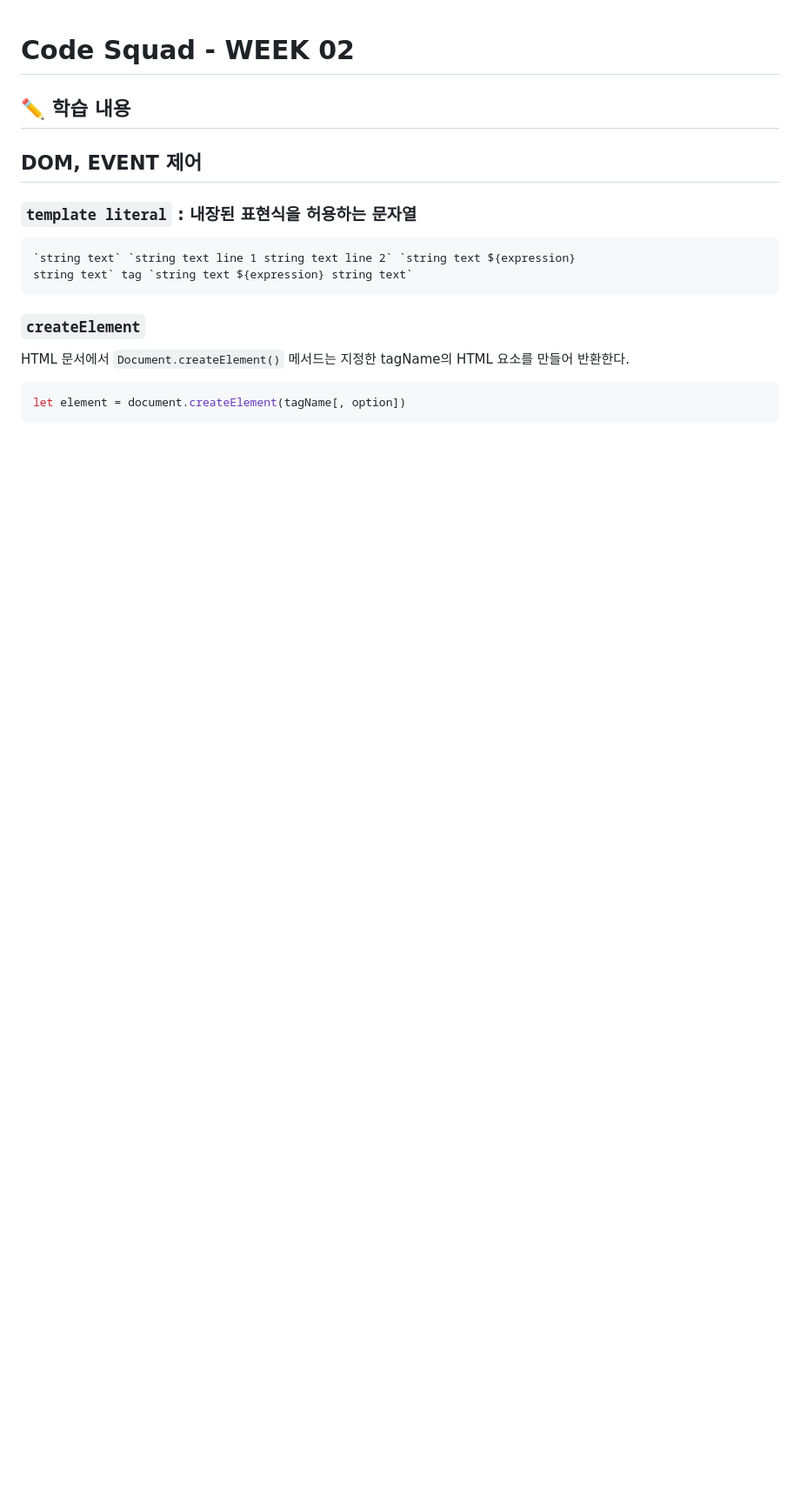
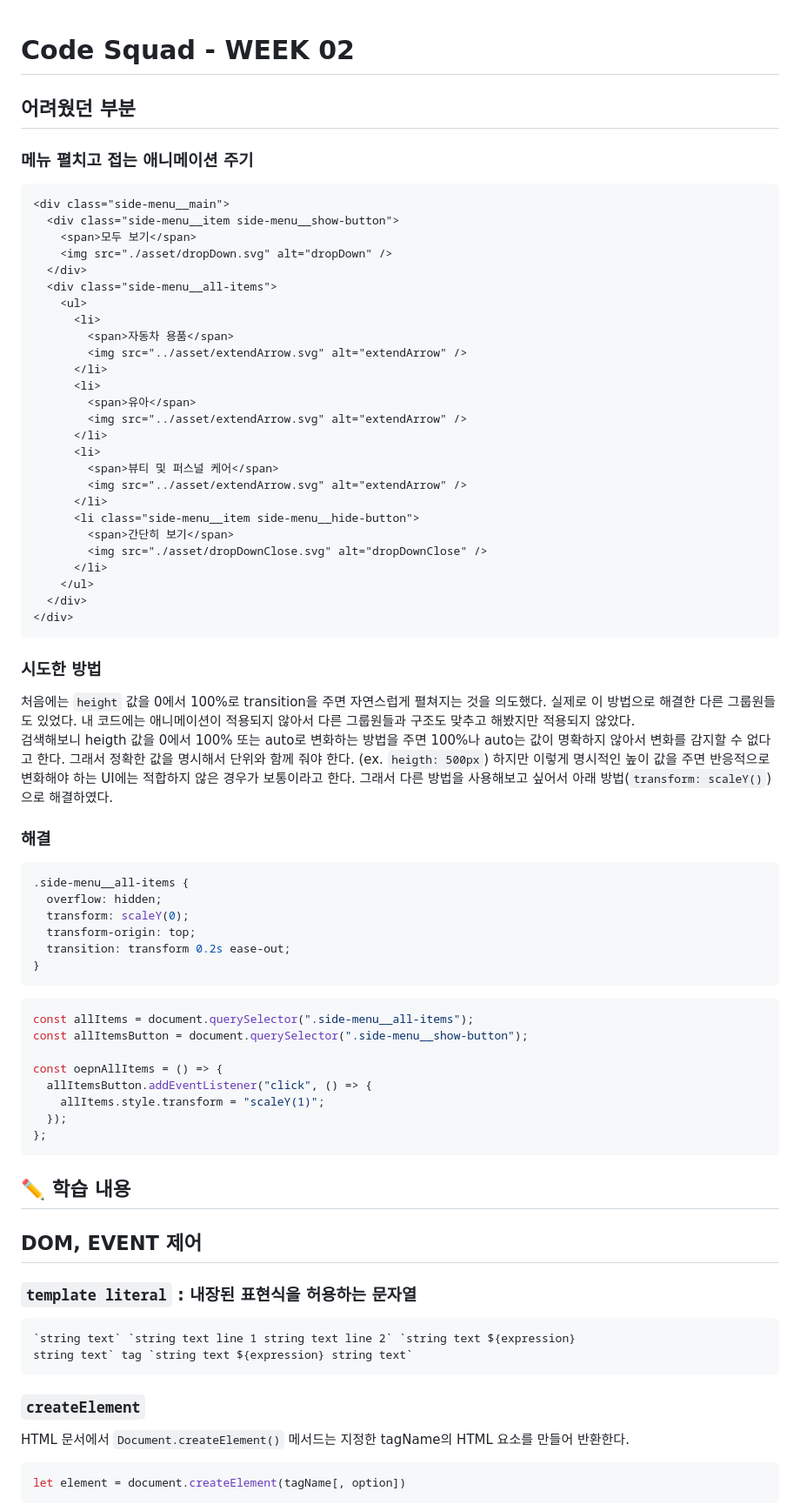
Before and after one commit to ahnlook/TIL, a Markdown page: Code Squad/week02.md, the part around the change. Shown at 87% size. GitHub-like rendering; blank space fills up the shorter version.

Commit message:
230315 HTML

````diff
--- a/Code Squad/week02.md
+++ b/Code Squad/week02.md
@@ -1,4 +1,64 @@
 # Code Squad - WEEK 02
+
+## 어려웠던 부분
+
+### 메뉴 펼치고 접는 애니메이션 주기
+
+```html
+<div class="side-menu__main">
+  <div class="side-menu__item side-menu__show-button">
+    <span>모두 보기</span>
+    <img src="./asset/dropDown.svg" alt="dropDown" />
+  </div>
+  <div class="side-menu__all-items">
+    <ul>
+      <li>
+        <span>자동차 용품</span>
+        <img src="../asset/extendArrow.svg" alt="extendArrow" />
+      </li>
+      <li>
+        <span>유아</span>
+        <img src="../asset/extendArrow.svg" alt="extendArrow" />
+      </li>
+      <li>
+        <span>뷰티 및 퍼스널 케어</span>
+        <img src="../asset/extendArrow.svg" alt="extendArrow" />
+      </li>
+      <li class="side-menu__item side-menu__hide-button">
+        <span>간단히 보기</span>
+        <img src="./asset/dropDownClose.svg" alt="dropDownClose" />
+      </li>
+    </ul>
+  </div>
+</div>
+```
+
+### 시도한 방법
+
+처음에는 `height` 값을 0에서 100%로 transition을 주면 자연스럽게 펼쳐지는 것을 의도했다. 실제로 이 방법으로 해결한 다른 그룹원들도 있었다. 내 코드에는 애니메이션이 적용되지 않아서 다른 그룹원들과 구조도 맞추고 해봤지만 적용되지 않았다.
+검색해보니 heigth 값을 0에서 100% 또는 auto로 변화하는 방법을 주면 100%나 auto는 값이 명확하지 않아서 변화를 감지할 수 없다고 한다. 그래서 정확한 값을 명시해서 단위와 함께 줘야 한다. (ex. `heigth: 500px`) 하지만 이렇게 명시적인 높이 값을 주면 반응적으로 변화해야 하는 UI에는 적합하지 않은 경우가 보통이라고 한다. 그래서 다른 방법을 사용해보고 싶어서 아래 방법(`transform: scaleY()`)으로 해결하였다.
+
+### 해결
+
+```css
+.side-menu__all-items {
+  overflow: hidden;
+  transform: scaleY(0);
+  transform-origin: top;
+  transition: transform 0.2s ease-out;
+}
+```
+
+```jsx
+const allItems = document.querySelector(".side-menu__all-items");
+const allItemsButton = document.querySelector(".side-menu__show-button");
+
+const oepnAllItems = () => {
+  allItemsButton.addEventListener("click", () => {
+    allItems.style.transform = "scaleY(1)";
+  });
+};
+```
 
 ## ✏️ 학습 내용
 
````
Also changed, not shown: HTML & CSS/HTML.md (added, +18 -0 lines), 1 other file.
